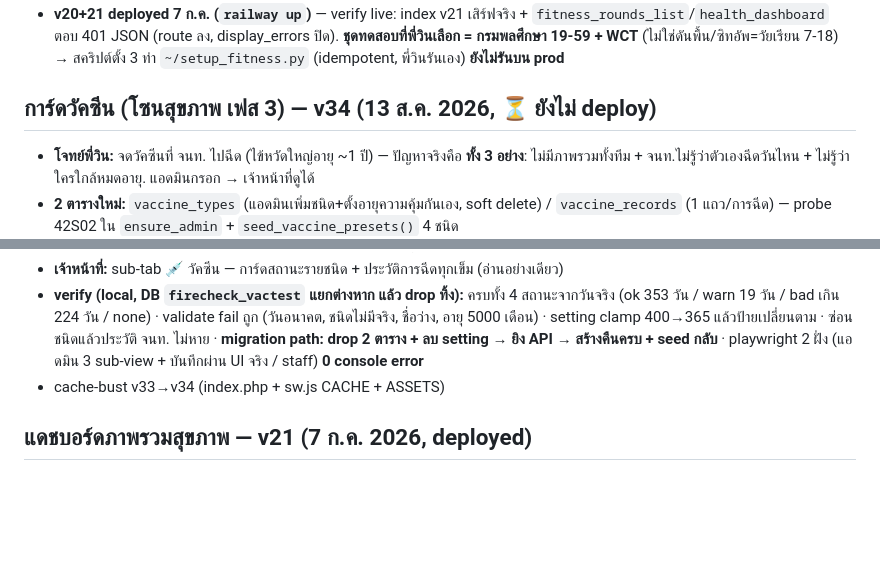
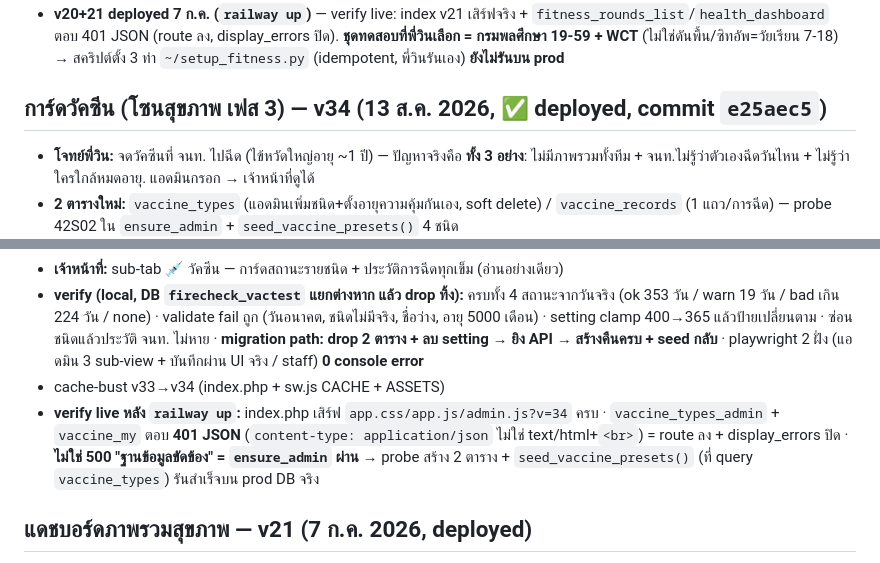
Before and after one commit to vwin2537-arch/FireChecker, a Markdown page: PROGRESS.md, 2 parts joined by grey strips. Rendered like a GitHub page; blank space fills up the shorter version.

Commit message:
mark v34 vaccine card as deployed + live verification notes
Co-Authored-By: Claude Opus 5 <noreply@anthropic.com>
Claude-Session: https://claude.ai/code/session_018TXCBLSaDkSnxwDDJqzUq7

```diff
--- a/PROGRESS.md
+++ b/PROGRESS.md
@@ -211,7 +211,7 @@
 - **cache-bust v19→v20** (เฟส2 แก้ app.js/admin.js/app.css ซ้ำจาก v19 ที่ deploy ไปแล้ว — ต้องเด้ง v20 ไม่งั้น PWA ค้างเฟส1)
 - **v20+21 deployed 7 ก.ค. (`railway up`)** — verify live: index v21 เสิร์ฟจริง + `fitness_rounds_list`/`health_dashboard` ตอบ 401 JSON (route ลง, display_errors ปิด). **ชุดทดสอบที่พี่วินเลือก = กรมพลศึกษา 19-59 + WCT** (ไม่ใช่ดันพื้น/ซิทอัพ=วัยเรียน 7-18) → สคริปต์ตั้ง 3 ท่า `~/setup_fitness.py` (idempotent, พี่วินรันเอง) **ยังไม่รันบน prod**
 
-## การ์ดวัคซีน (โซนสุขภาพ เฟส 3) — v34 (13 ส.ค. 2026, ⏳ ยังไม่ deploy)
+## การ์ดวัคซีน (โซนสุขภาพ เฟส 3) — v34 (13 ส.ค. 2026, ✅ deployed, commit `e25aec5`)
 
 - **โจทย์พี่วิน:** จดวัคซีนที่ จนท. ไปฉีด (ไข้หวัดใหญ่อายุ ~1 ปี) — ปัญหาจริงคือ **ทั้ง 3 อย่าง**: ไม่มีภาพรวมทั้งทีม + จนท.ไม่รู้ว่าตัวเองฉีดวันไหน + ไม่รู้ว่าใครใกล้หมดอายุ. แอดมินกรอก → เจ้าหน้าที่ดูได้
 - **2 ตารางใหม่:** `vaccine_types` (แอดมินเพิ่มชนิด+ตั้งอายุความคุ้มกันเอง, soft delete) / `vaccine_records` (1 แถว/การฉีด) — probe 42S02 ใน `ensure_admin` + `seed_vaccine_presets()` 4 ชนิด
@@ -221,6 +221,7 @@
 - **เจ้าหน้าที่:** sub-tab 💉 วัคซีน — การ์ดสถานะรายชนิด + ประวัติการฉีดทุกเข็ม (อ่านอย่างเดียว)
 - **verify (local, DB `firecheck_vactest` แยกต่างหาก แล้ว drop ทิ้ง):** ครบทั้ง 4 สถานะจากวันจริง (ok 353 วัน / warn 19 วัน / bad เกิน 224 วัน / none) · validate fail ถูก (วันอนาคต, ชนิดไม่มีจริง, ชื่อว่าง, อายุ 5000 เดือน) · setting clamp 400→365 แล้วป้ายเปลี่ยนตาม · ซ่อนชนิดแล้วประวัติ จนท. ไม่หาย · **migration path: drop 2 ตาราง + ลบ setting → ยิง API → สร้างคืนครบ + seed กลับ** · playwright 2 ฝั่ง (แอดมิน 3 sub-view + บันทึกผ่าน UI จริง / staff) **0 console error**
 - cache-bust v33→v34 (index.php + sw.js CACHE + ASSETS)
+- **verify live หลัง `railway up`:** index.php เสิร์ฟ `app.css/app.js/admin.js?v=34` ครบ · `vaccine_types_admin` + `vaccine_my` ตอบ **401 JSON** (`content-type: application/json` ไม่ใช่ text/html+`<br>`) = route ลง + display_errors ปิด · **ไม่ใช่ 500 "ฐานข้อมูลขัดข้อง" = `ensure_admin` ผ่าน** → probe สร้าง 2 ตาราง + `seed_vaccine_presets()` (ที่ query `vaccine_types`) รันสำเร็จบน prod DB จริง
 
 ## แดชบอร์ดภาพรวมสุขภาพ — v21 (7 ก.ค. 2026, deployed)
 
```
